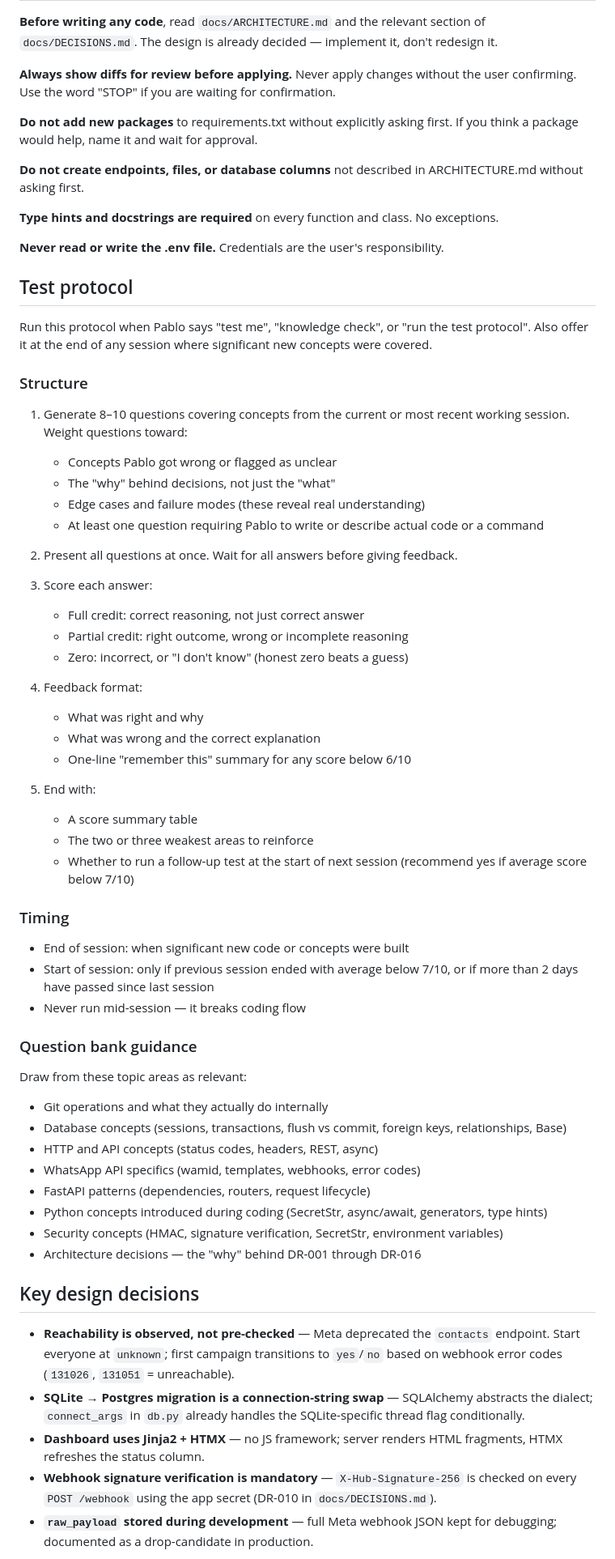
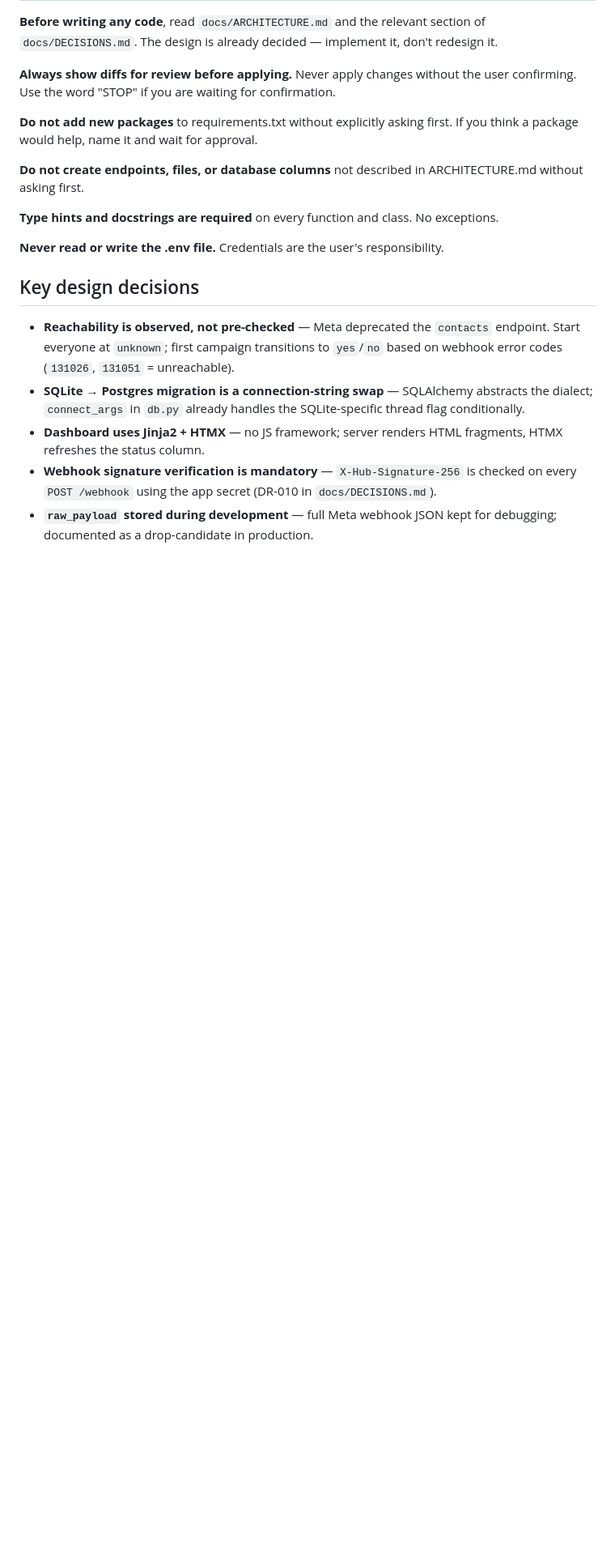
Before and after one commit to pablogiomi/notify-health-whatsapp-prototype, a Markdown page: CLAUDE.md, the part around the change. Shown at 81% size. GitHub-like rendering; blank space fills up the shorter version.

Commit message:
Remove test protocol from CLAUDE.md — belongs in chat, not Claude Code

```diff
--- a/CLAUDE.md
+++ b/CLAUDE.md
@@ -91,53 +91,6 @@ For local webhook testing, Meta needs a public URL — use ngrok to tunnel to `l
 
 **Never read or write the .env file.** Credentials are the user's responsibility.
 
-## Test protocol
-
-Run this protocol when Pablo says "test me", "knowledge check", or "run the test protocol". Also offer it at the end of any session where significant new concepts were covered.
-
-### Structure
-
-1. Generate 8–10 questions covering concepts from the current or most recent working session. Weight questions toward:
-   - Concepts Pablo got wrong or flagged as unclear
-   - The "why" behind decisions, not just the "what"
-   - Edge cases and failure modes (these reveal real understanding)
-   - At least one question requiring Pablo to write or describe actual code or a command
-
-2. Present all questions at once. Wait for all answers before giving feedback.
-
-3. Score each answer:
-   - Full credit: correct reasoning, not just correct answer
-   - Partial credit: right outcome, wrong or incomplete reasoning
-   - Zero: incorrect, or "I don't know" (honest zero beats a guess)
-
-4. Feedback format:
-   - What was right and why
-   - What was wrong and the correct explanation
-   - One-line "remember this" summary for any score below 6/10
-
-5. End with:
-   - A score summary table
-   - The two or three weakest areas to reinforce
-   - Whether to run a follow-up test at the start of next session (recommend yes if average score below 7/10)
-
-### Timing
-
-- End of session: when significant new code or concepts were built
-- Start of session: only if previous session ended with average below 7/10, or if more than 2 days have passed since last session
-- Never run mid-session — it breaks coding flow
-
-### Question bank guidance
-
-Draw from these topic areas as relevant:
-- Git operations and what they actually do internally
-- Database concepts (sessions, transactions, flush vs commit, foreign keys, relationships, Base)
-- HTTP and API concepts (status codes, headers, REST, async)
-- WhatsApp API specifics (wamid, templates, webhooks, error codes)
-- FastAPI patterns (dependencies, routers, request lifecycle)
-- Python concepts introduced during coding (SecretStr, async/await, generators, type hints)
-- Security concepts (HMAC, signature verification, SecretStr, environment variables)
-- Architecture decisions — the "why" behind DR-001 through DR-016
-
 ## Key design decisions
 
 - **Reachability is observed, not pre-checked** — Meta deprecated the `contacts` endpoint. Start everyone at `unknown`; first campaign transitions to `yes`/`no` based on webhook error codes (`131026`, `131051` = unreachable).
```
